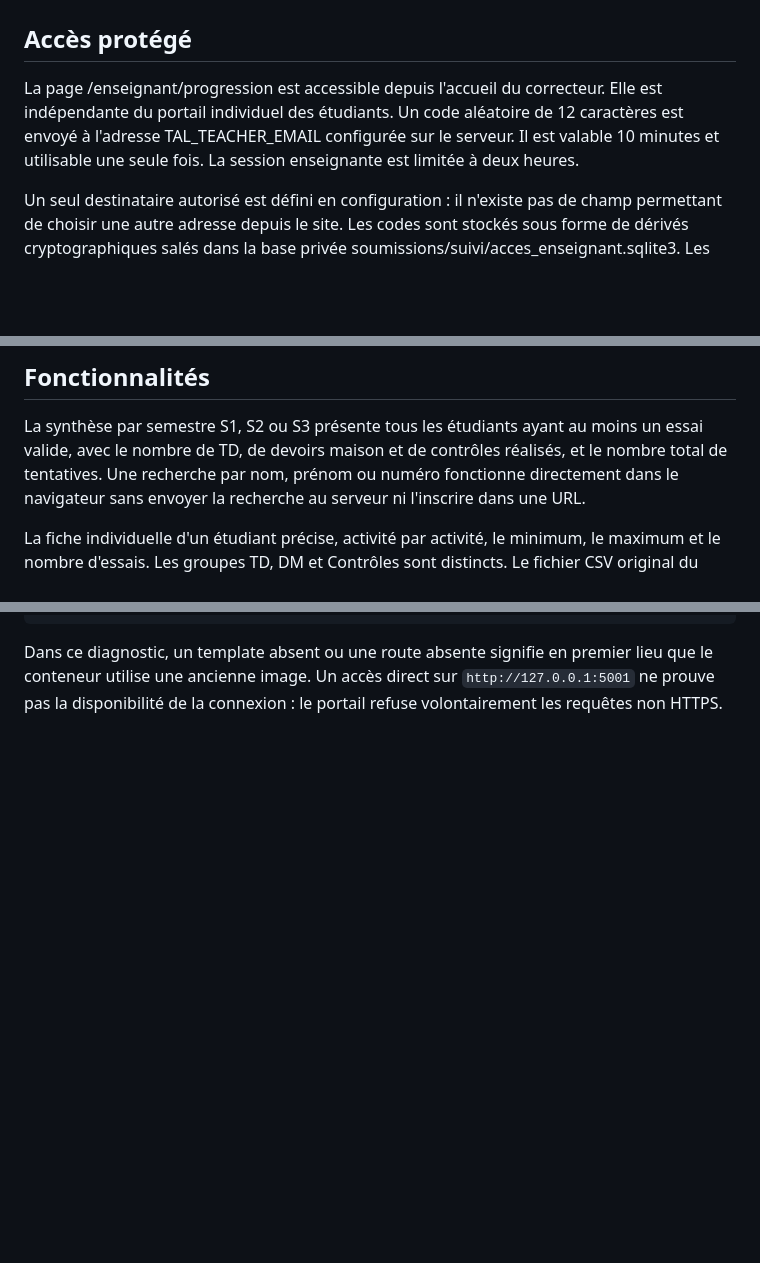
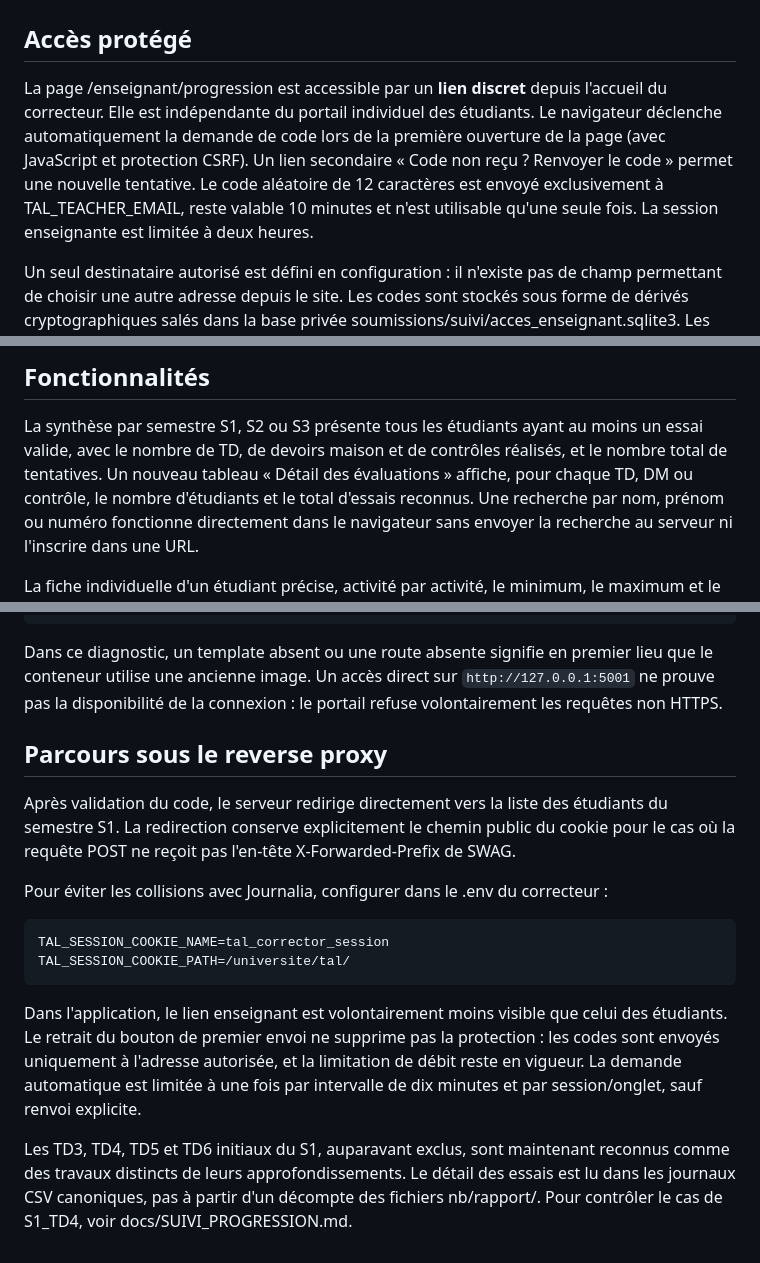
Before and after one commit to dreymond732/tal-notebook-evaluator, a Markdown page: docs/TABLEAU_BORD_ENSEIGNANT.md, 3 parts joined by grey strips. Drawn GitHub-style; blank space fills up the shorter version.

Commit message:
Actualise les consignes enseignants : code automatique, redirection proxy, suivi détaillé TD4

```diff
--- a/docs/TABLEAU_BORD_ENSEIGNANT.md
+++ b/docs/TABLEAU_BORD_ENSEIGNANT.md
@@ -2,10 +2,14 @@
 
 ## Accès protégé
 
-La page /enseignant/progression est accessible depuis l'accueil du correcteur.
-Elle est indépendante du portail individuel des étudiants. Un code aléatoire
-de 12 caractères est envoyé à l'adresse TAL_TEACHER_EMAIL configurée sur le
-serveur. Il est valable 10 minutes et utilisable une seule fois.
+La page /enseignant/progression est accessible par un **lien discret**
+depuis l'accueil du correcteur. Elle est indépendante du portail
+individuel des étudiants. Le navigateur déclenche automatiquement la
+demande de code lors de la première ouverture de la page (avec
+JavaScript et protection CSRF). Un lien secondaire « Code non reçu ?
+Renvoyer le code » permet une nouvelle tentative. Le code aléatoire
+de 12 caractères est envoyé exclusivement à TAL_TEACHER_EMAIL, reste
+valable 10 minutes et n'est utilisable qu'une seule fois.
 La session enseignante est limitée à deux heures.
 
 Un seul destinataire autorisé est défini en configuration : il n'existe pas
@@ -66,7 +70,9 @@ communiquer publiquement les codes, les clés SMTP ou les secrets Flask.
 
 La synthèse par semestre S1, S2 ou S3 présente tous les étudiants ayant
 au moins un essai valide, avec le nombre de TD, de devoirs maison et de
-contrôles réalisés, et le nombre total de tentatives. Une recherche par
+contrôles réalisés, et le nombre total de tentatives. Un nouveau
+tableau « Détail des évaluations » affiche, pour chaque TD, DM ou
+contrôle, le nombre d'étudiants et le total d'essais reconnus. Une recherche par
 nom, prénom ou numéro fonctionne directement dans le navigateur sans
 envoyer la recherche au serveur ni l'inscrire dans une URL.
 
@@ -150,3 +156,29 @@ Dans ce diagnostic, un template absent ou une route absente signifie en
 premier lieu que le conteneur utilise une ancienne image. Un accès direct
 sur `http://127.0.0.1:5001` ne prouve pas la disponibilité de la connexion :
 le portail refuse volontairement les requêtes non HTTPS.
+
+## Parcours sous le reverse proxy
+
+Après validation du code, le serveur redirige directement vers la
+liste des étudiants du semestre S1. La redirection conserve
+explicitement le chemin public du cookie pour le cas où la requête
+POST ne reçoit pas l'en-tête X-Forwarded-Prefix de SWAG.
+
+Pour éviter les collisions avec Journalia, configurer dans le .env
+du correcteur :
+
+    TAL_SESSION_COOKIE_NAME=tal_corrector_session
+    TAL_SESSION_COOKIE_PATH=/universite/tal/
+
+Dans l'application, le lien enseignant est volontairement moins
+visible que celui des étudiants. Le retrait du bouton de premier
+envoi ne supprime pas la protection : les codes sont envoyés
+uniquement à l'adresse autorisée, et la limitation de débit reste
+en vigueur. La demande automatique est limitée à une fois par
+intervalle de dix minutes et par session/onglet, sauf renvoi explicite.
+
+Les TD3, TD4, TD5 et TD6 initiaux du S1, auparavant exclus,
+sont maintenant reconnus comme des travaux distincts de leurs
+approfondissements. Le détail des essais est lu dans les journaux
+CSV canoniques, pas à partir d'un décompte des fichiers nb/rapport/.
+Pour contrôler le cas de S1_TD4, voir docs/SUIVI_PROGRESSION.md.
```
